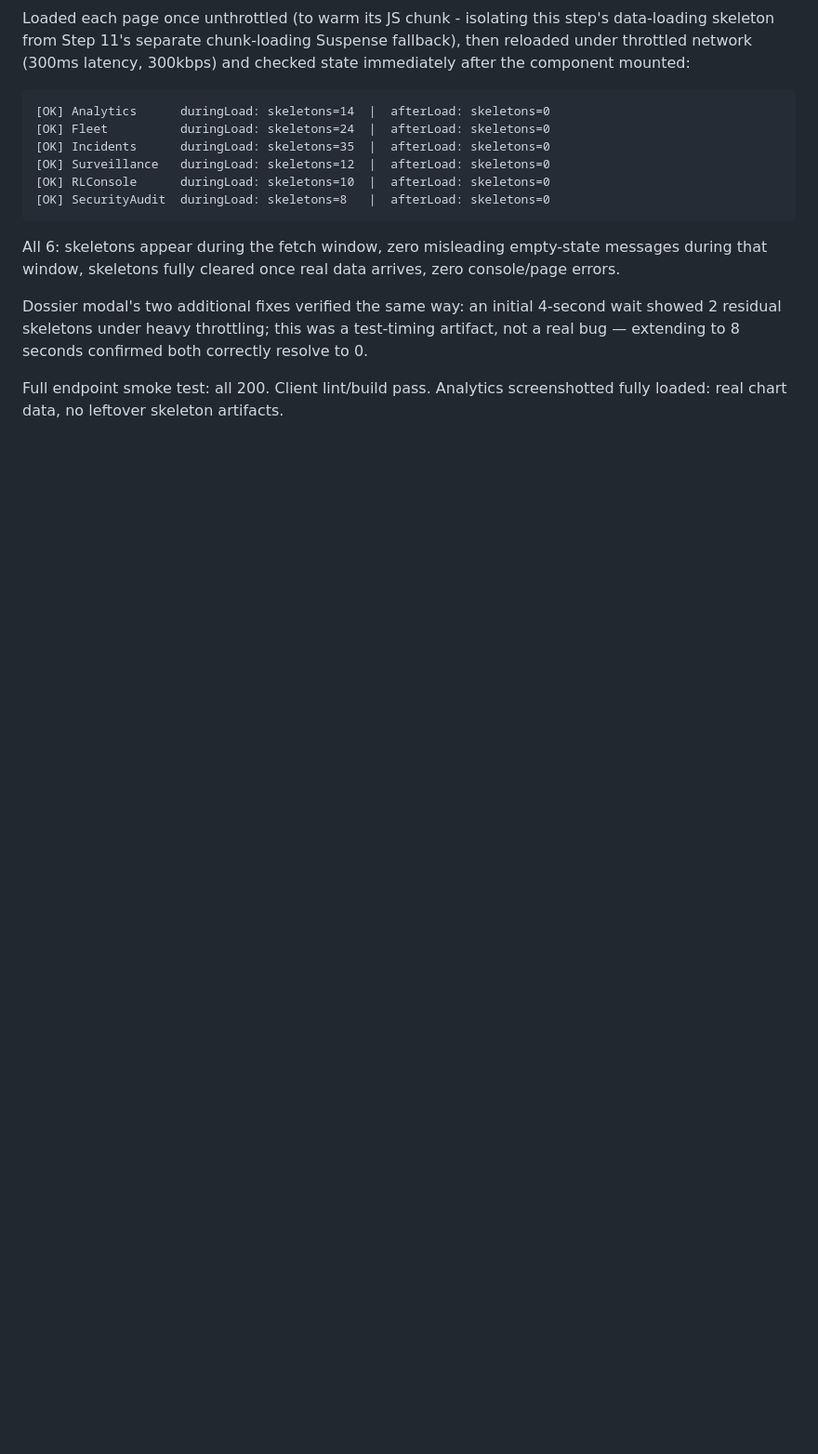
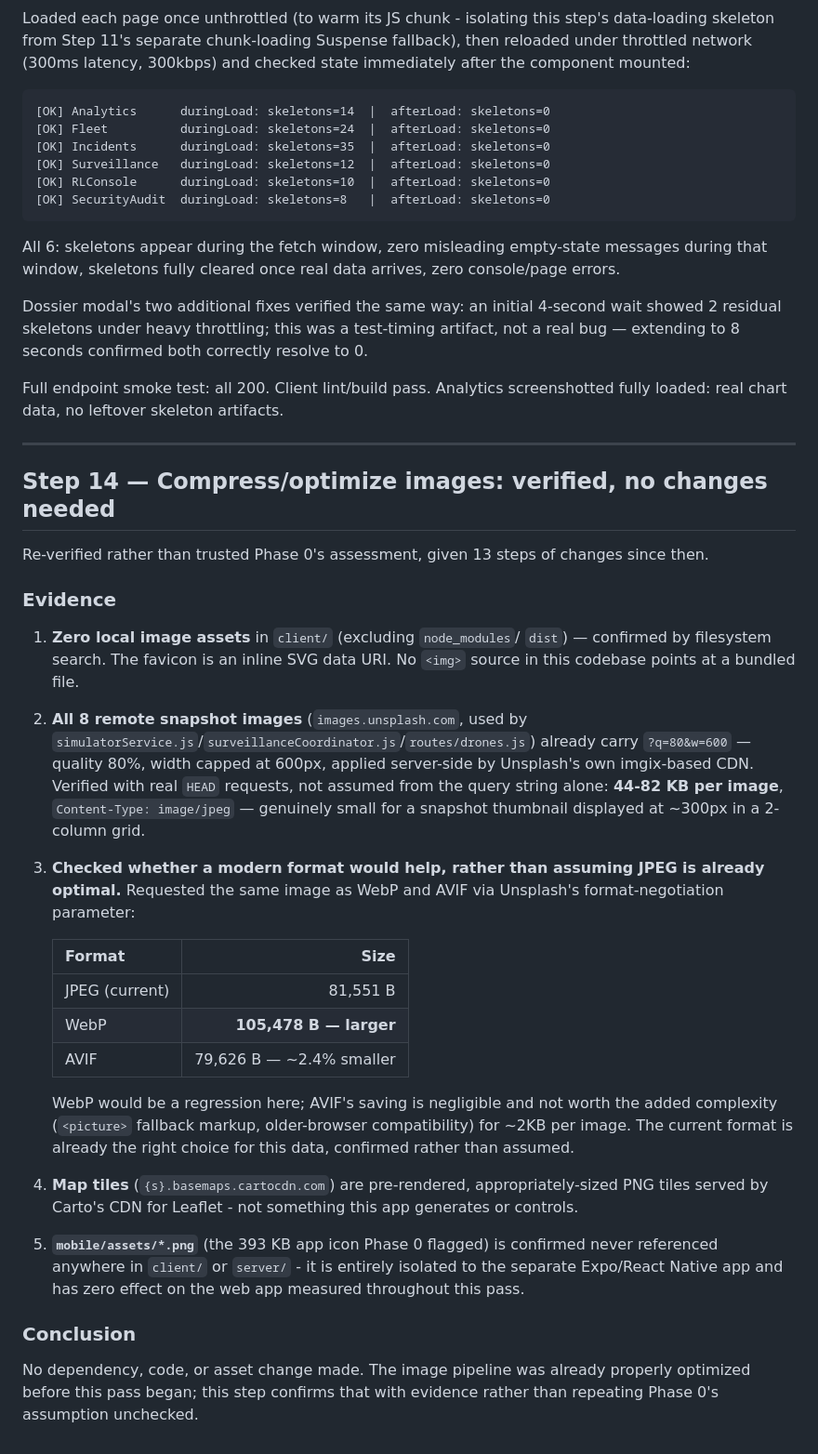
Before and after one commit to Auric-Coder/RAPID, a Markdown page: PERF_BASELINE.md, the part around the change. Shown at 93% size. GitHub-like rendering; blank space fills up the shorter version.

Commit message:
docs(step-14): verify image compression is already optimal
Re-verified rather than trusted Phase 0's assessment, given 13 steps of
changes since then.

- Zero local image assets in client/ (favicon is an inline SVG data URI),
  confirmed by filesystem search.
- All 8 remote snapshot images already carry ?q=80&w=600. Verified with
  real HEAD requests rather than trusting the query string alone: 44-82KB
  per image, image/jpeg.
- Checked whether a modern format would help rather than assuming JPEG is
  already optimal: requested the same image as WebP and AVIF via
  Unsplash's format-negotiation parameter.
    JPEG (current)   81,551 B
    WebP            105,478 B  <- larger, a regression
    AVIF             79,626 B  <- ~2.4% smaller, not worth the added
                                  <picture>/compatibility complexity
  Current format confirmed correct for this data, not assumed.
- Map tiles are pre-rendered PNGs served by Carto's CDN - not generated
  or controlled by this app.
- mobile/assets/*.png (the 393KB app icon Phase 0 flagged) confirmed
  never referenced anywhere in client/ or server/ - fully isolated to the
  separate Expo app, zero effect on the web app measured in this pass.

No dependency, code, or asset change made. The image pipeline was
already properly optimized before this pass began.

Co-Authored-By: Claude Sonnet 5 <noreply@anthropic.com>

```diff
--- a/PERF_BASELINE.md
+++ b/PERF_BASELINE.md
@@ -1239,3 +1239,51 @@ confirmed both correctly resolve to 0.
 Full endpoint smoke test: all 200. Client lint/build pass. Analytics
 screenshotted fully loaded: real chart data, no leftover skeleton
 artifacts.
+
+---
+
+## Step 14 — Compress/optimize images: verified, no changes needed
+
+Re-verified rather than trusted Phase 0's assessment, given 13 steps of
+changes since then.
+
+### Evidence
+
+1. **Zero local image assets** in `client/` (excluding `node_modules`/
+   `dist`) — confirmed by filesystem search. The favicon is an inline
+   SVG data URI. No `<img>` source in this codebase points at a bundled
+   file.
+2. **All 8 remote snapshot images** (`images.unsplash.com`, used by
+   `simulatorService.js`/`surveillanceCoordinator.js`/`routes/drones.js`)
+   already carry `?q=80&w=600` — quality 80%, width capped at 600px,
+   applied server-side by Unsplash's own imgix-based CDN. Verified with
+   real `HEAD` requests, not assumed from the query string alone:
+   **44-82 KB per image**, `Content-Type: image/jpeg` — genuinely small
+   for a snapshot thumbnail displayed at ~300px in a 2-column grid.
+3. **Checked whether a modern format would help, rather than assuming
+   JPEG is already optimal.** Requested the same image as WebP and AVIF
+   via Unsplash's format-negotiation parameter:
+
+   | Format | Size |
+   |---|---:|
+   | JPEG (current) | 81,551 B |
+   | WebP | **105,478 B — larger** |
+   | AVIF | 79,626 B — ~2.4% smaller |
+
+   WebP would be a regression here; AVIF's saving is negligible and not
+   worth the added complexity (`<picture>` fallback markup, older-browser
+   compatibility) for ~2KB per image. The current format is already the
+   right choice for this data, confirmed rather than assumed.
+4. **Map tiles** (`{s}.basemaps.cartocdn.com`) are pre-rendered,
+   appropriately-sized PNG tiles served by Carto's CDN for Leaflet - not
+   something this app generates or controls.
+5. **`mobile/assets/*.png`** (the 393 KB app icon Phase 0 flagged) is
+   confirmed never referenced anywhere in `client/` or `server/` - it is
+   entirely isolated to the separate Expo/React Native app and has zero
+   effect on the web app measured throughout this pass.
+
+### Conclusion
+
+No dependency, code, or asset change made. The image pipeline was
+already properly optimized before this pass began; this step confirms
+that with evidence rather than repeating Phase 0's assumption unchecked.
```
